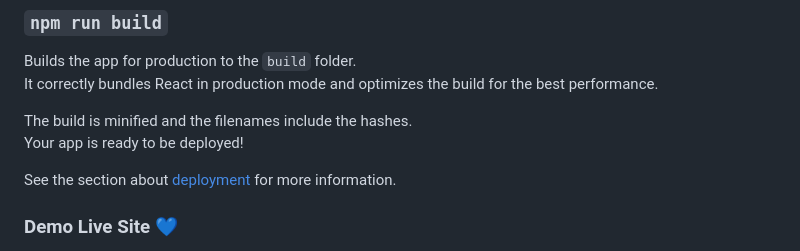
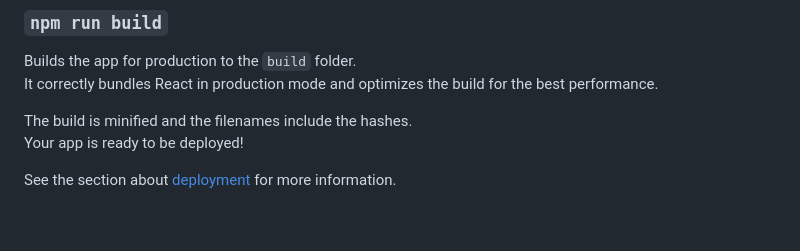
Before and after one commit to Tivyatharshini/Tivya_portfolio, a Markdown page: README.md, the part around one of its changes. GitHub-like rendering; blank space fills up the shorter version.

```diff
--- a/README.md
+++ b/README.md
@@ -29,5 +29,4 @@ Your app is ready to be deployed!
 
 See the section about [deployment](https://facebook.github.io/create-react-app/docs/deployment) for more information.
 
-### Demo Live Site 💙
 
```
Also changed, not shown: other parts of README.md (+0 -1 lines).
